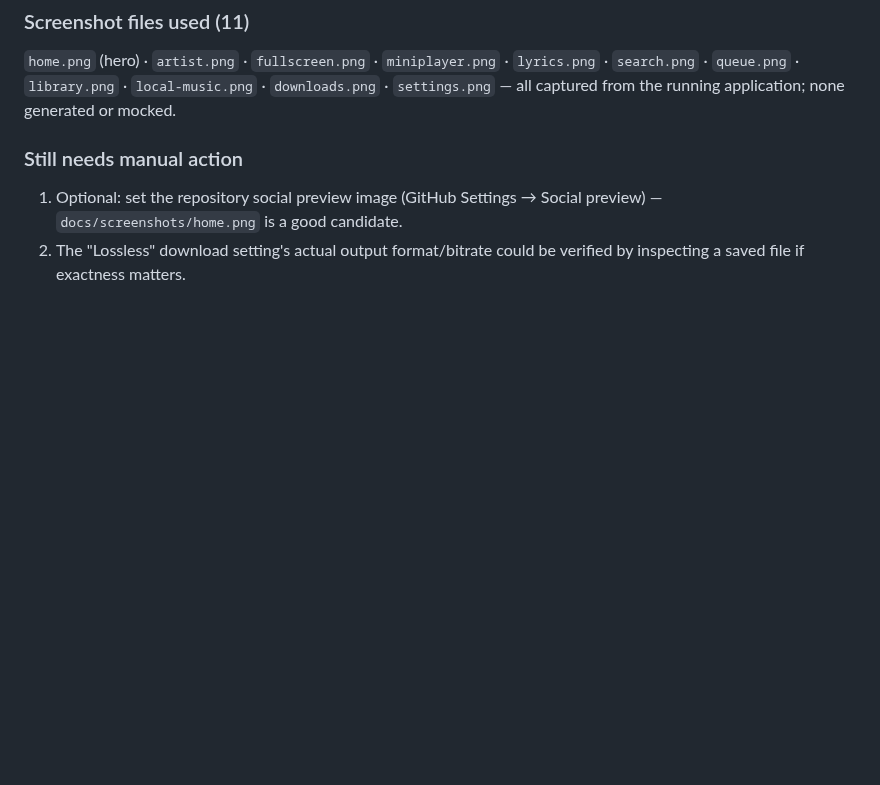
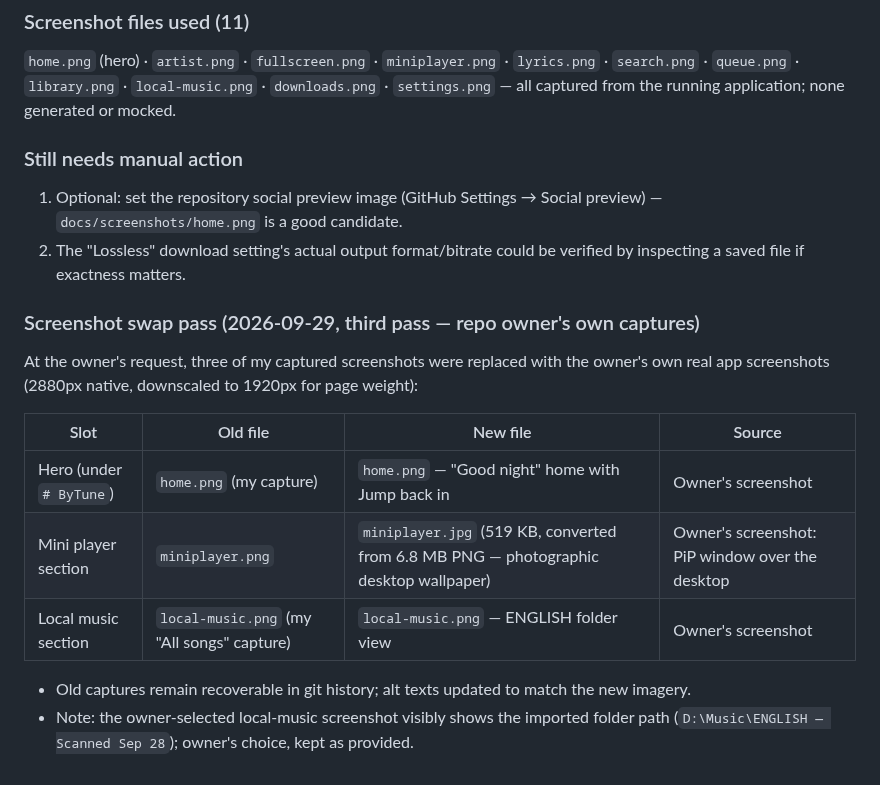
Before and after one commit to rishiteja21/ByTune, a Markdown page: README_REDESIGN_REPORT.md, the part around the change. Drawn GitHub-style; blank space fills up the shorter version.

Commit message:
Swap hero, mini player and local-music screenshots for owner's captures; mini player shot now shows real PiP over the desktop

```diff
--- a/README_REDESIGN_REPORT.md
+++ b/README_REDESIGN_REPORT.md
@@ -122,3 +122,16 @@ No legality claims were added; the "use responsibly and in accordance with the t
 
 1. Optional: set the repository social preview image (GitHub Settings → Social preview) — `docs/screenshots/home.png` is a good candidate.
 2. The "Lossless" download setting's actual output format/bitrate could be verified by inspecting a saved file if exactness matters.
+
+### Screenshot swap pass (2026-09-29, third pass — repo owner's own captures)
+
+At the owner's request, three of my captured screenshots were replaced with the owner's own real app screenshots (2880px native, downscaled to 1920px for page weight):
+
+| Slot | Old file | New file | Source |
+|---|---|---|---|
+| Hero (under `# ByTune`) | `home.png` (my capture) | `home.png` — "Good night" home with Jump back in | Owner's screenshot |
+| Mini player section | `miniplayer.png` | `miniplayer.jpg` (519 KB, converted from 6.8 MB PNG — photographic desktop wallpaper) | Owner's screenshot: PiP window over the desktop |
+| Local music section | `local-music.png` (my "All songs" capture) | `local-music.png` — ENGLISH folder view | Owner's screenshot |
+
+- Old captures remain recoverable in git history; alt texts updated to match the new imagery.
+- Note: the owner-selected local-music screenshot visibly shows the imported folder path (`D:\Music\ENGLISH — Scanned Sep 28`); owner's choice, kept as provided.
```
Also changed, not shown: README.md (+3 -3 lines), docs/screenshots/miniplayer.jpg (added), docs/screenshots/miniplayer.png (deleted), 2 other files.
